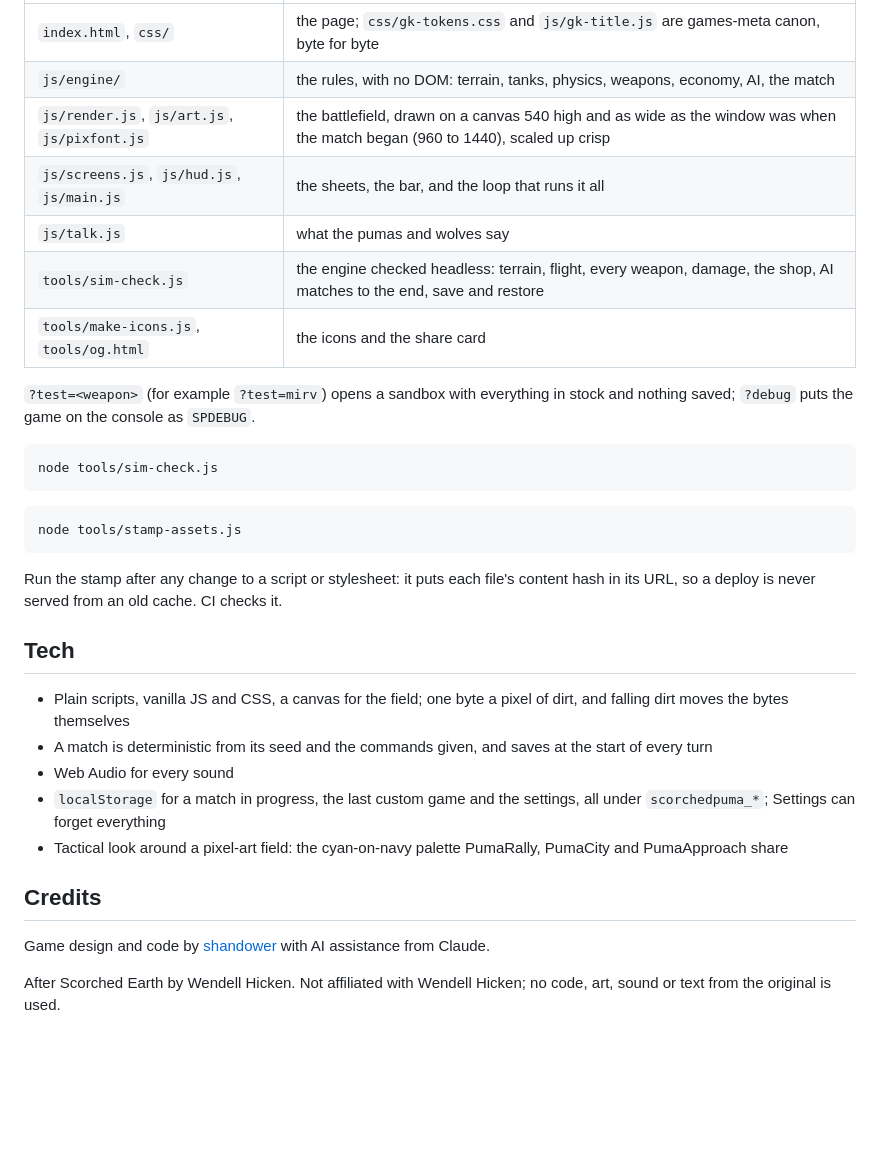
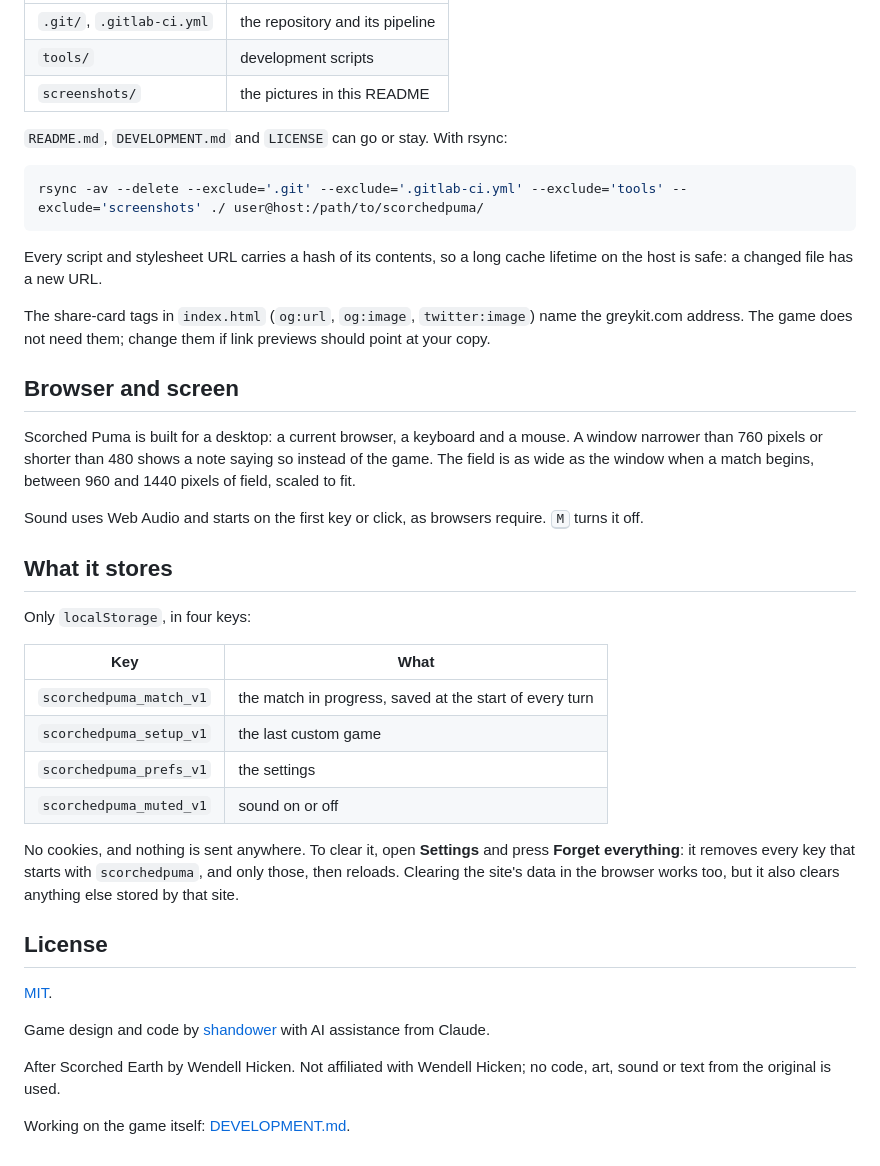
Before and after one commit to greykit-apps/games-scorchedpuma, a Markdown page: README.md, the part around one of its changes. Drawn GitHub-style; blank space fills up the shorter version.

````diff
--- a/README.md
+++ b/README.md
@@ -62,36 +45,45 @@ The console under the field is always yours (on a computer player's turn it dims
 
 | | |
 |---|---|
-| `index.html`, `css/` | the page; `css/gk-tokens.css` and `js/gk-title.js` are games-meta canon, byte for byte |
-| `js/engine/` | the rules, with no DOM: terrain, tanks, physics, weapons, economy, AI, the match |
-| `js/render.js`, `js/art.js`, `js/pixfont.js` | the battlefield, drawn on a canvas 540 high and as wide as the window was when the match began (960 to 1440), scaled up crisp |
-| `js/screens.js`, `js/hud.js`, `js/main.js` | the sheets, the bar, and the loop that runs it all |
-| `js/talk.js` | what the pumas and wolves say |
-| `tools/sim-check.js` | the engine checked headless: terrain, flight, every weapon, damage, the shop, AI matches to the end, save and restore |
-| `tools/make-icons.js`, `tools/og.html` | the icons and the share card |
+| `.git/`, `.gitlab-ci.yml` | the repository and its pipeline |
+| `tools/` | development scripts |
+| `screenshots/` | the pictures in this README |
 
-`?test=<weapon>` (for example `?test=mirv`) opens a sandbox with everything in stock and nothing saved; `?debug` puts the game on the console as `SPDEBUG`.
+`README.md`, `DEVELOPMENT.md` and `LICENSE` can go or stay. With rsync:
 
 ```bash
-node tools/sim-check.js
+rsync -av --delete --exclude='.git' --exclude='.gitlab-ci.yml' --exclude='tools' --exclude='screenshots' ./ user@host:/path/to/scorchedpuma/
 ```
 
-```bash
-node tools/stamp-assets.js
-```
+Every script and stylesheet URL carries a hash of its contents, so a long cache lifetime on the host is safe: a changed file has a new URL.
 
-Run the stamp after any change to a script or stylesheet: it puts each file's content hash in its URL, so a deploy is never served from an old cache. CI checks it.
+The share-card tags in `index.html` (`og:url`, `og:image`, `twitter:image`) name the greykit.com address. The game does not need them; change them if link previews should point at your copy.
 
-## Tech
+## Browser and screen
 
-- Plain scripts, vanilla JS and CSS, a canvas for the field; one byte a pixel of dirt, and falling dirt moves the bytes themselves
-- A match is deterministic from its seed and the commands given, and saves at the start of every turn
-- Web Audio for every sound
-- `localStorage` for a match in progress, the last custom game and the settings, all under `scorchedpuma_*`; Settings can forget everything
-- Tactical look around a pixel-art field: the cyan-on-navy palette PumaRally, PumaCity and PumaApproach share
+Scorched Puma is built for a desktop: a current browser, a keyboard and a mouse. A window narrower than 760 pixels or shorter than 480 shows a note saying so instead of the game. The field is as wide as the window when a match begins, between 960 and 1440 pixels of field, scaled to fit.
 
-## Credits
+Sound uses Web Audio and starts on the first key or click, as browsers require. <kbd>M</kbd> turns it off.
+
+## What it stores
+
+Only `localStorage`, in four keys:
+
+| Key | What |
+|---|---|
+| `scorchedpuma_match_v1` | the match in progress, saved at the start of every turn |
+| `scorchedpuma_setup_v1` | the last custom game |
+| `scorchedpuma_prefs_v1` | the settings |
+| `scorchedpuma_muted_v1` | sound on or off |
+
+No cookies, and nothing is sent anywhere. To clear it, open **Settings** and press **Forget everything**: it removes every key that starts with `scorchedpuma`, and only those, then reloads. Clearing the site's data in the browser works too, but it also clears anything else stored by that site.
+
+## License
+
+[MIT](LICENSE).
 
 Game design and code by [shandower](https://gitlab.com/shandower) with AI assistance from Claude.
 
 After Scorched Earth by Wendell Hicken. Not affiliated with Wendell Hicken; no code, art, sound or text from the original is used.
+
+Working on the game itself: [DEVELOPMENT.md](DEVELOPMENT.md).
````
Also changed, not shown: other parts of README.md (+24 -41 lines), DEVELOPMENT.md (added, +61 -0 lines), screenshots/match.png (added), screenshots/shop.png (added), screenshots/title.png (added), 1 other file.
